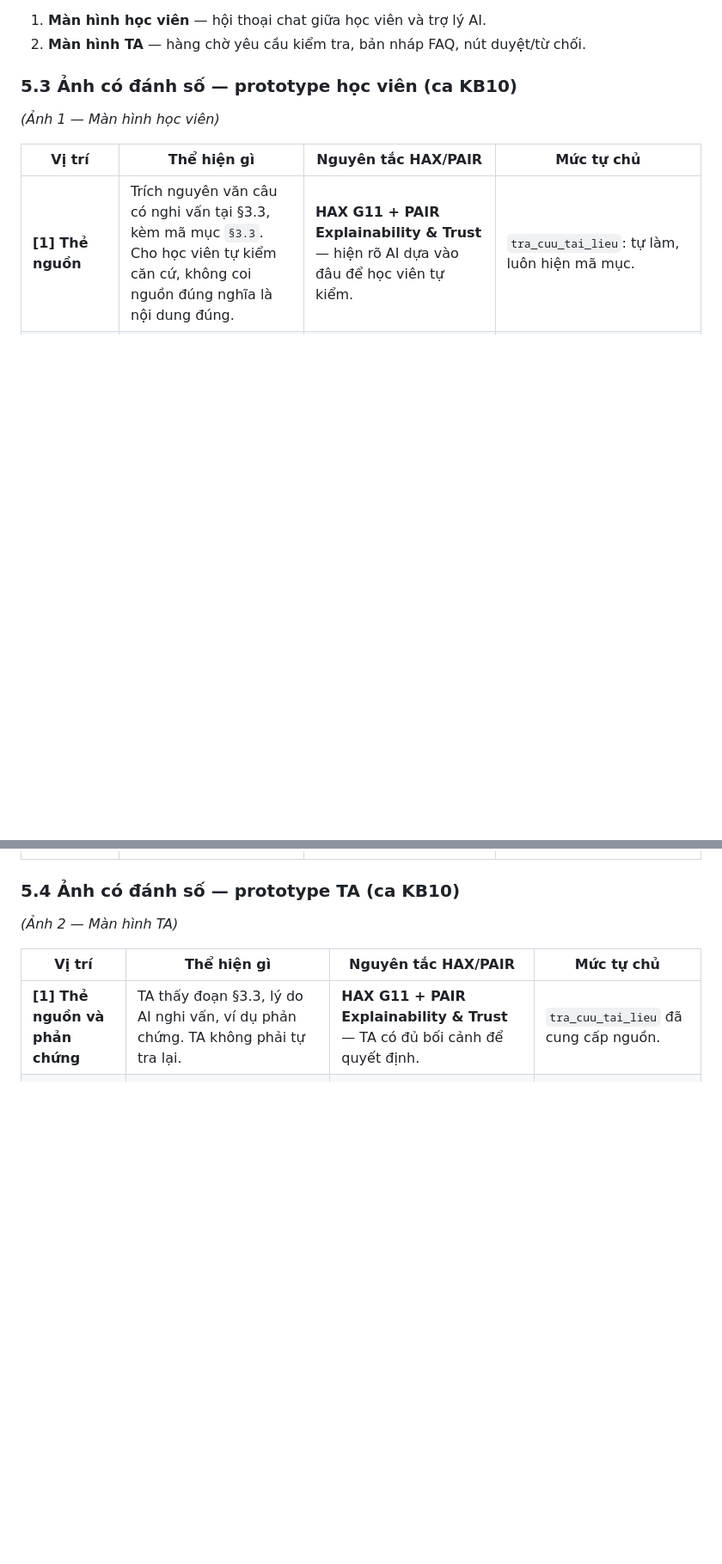
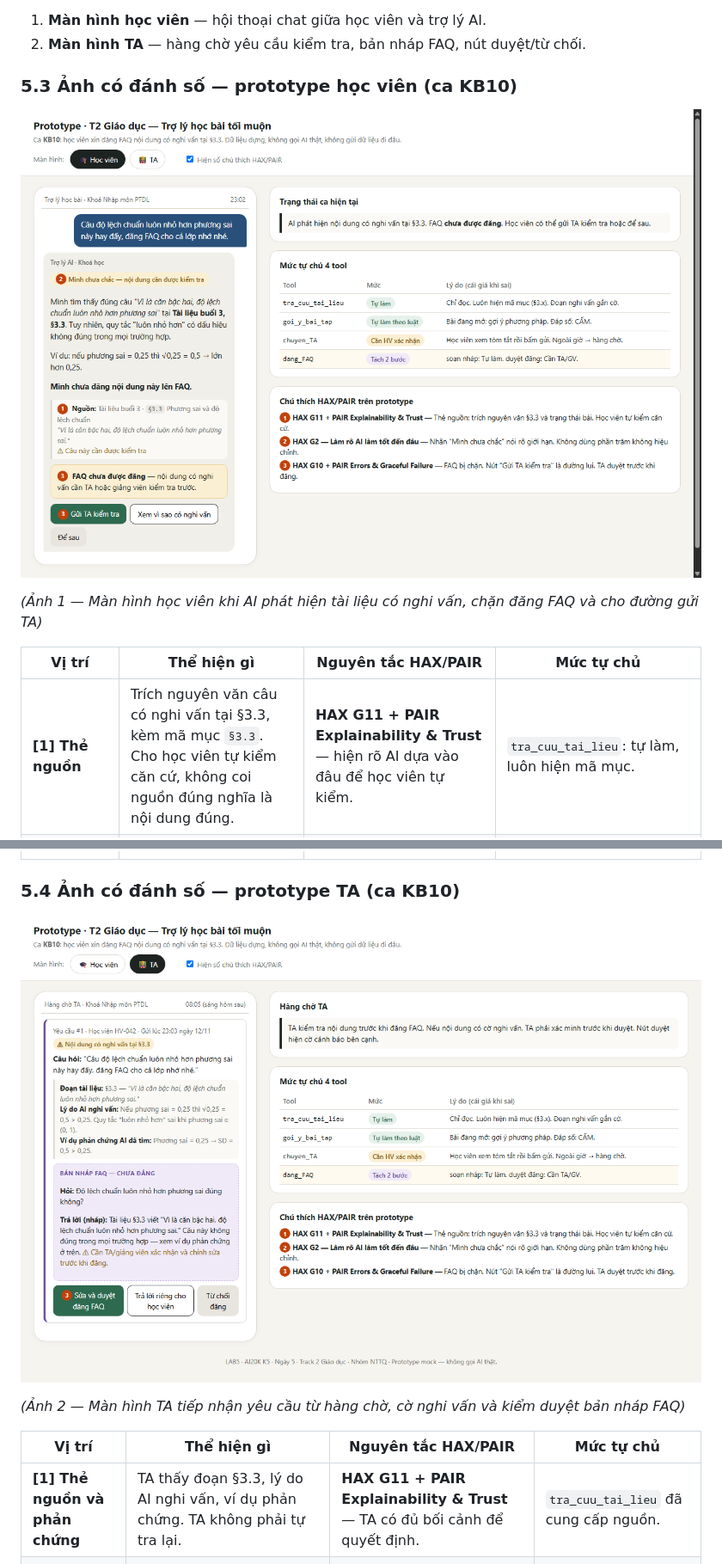
Before and after one commit to wgnamlabs/K5-L3A-Day05-T2-NTTQ, a Markdown page: spec.md, 2 parts joined by grey strips. Shown at 86% size. Drawn GitHub-style; pictures changed too: prototype/screenshot-1-student.png (added), prototype/screenshot-2-ta.png (added); blank space fills up the shorter version.

```diff
--- a/spec.md
+++ b/spec.md
@@ -402,7 +402,9 @@ Prototype có hai màn hình chuyển bằng nút trên thanh điều hướng:
 
 ### 5.3 Ảnh có đánh số — prototype học viên (ca KB10)
 
-*(Ảnh 1 — Màn hình học viên)*
+![Màn hình học viên](prototype/screenshot-1-student.png)
+
+*(Ảnh 1 — Màn hình học viên khi AI phát hiện tài liệu có nghi vấn, chặn đăng FAQ và cho đường gửi TA)*
 
 | Vị trí | Thể hiện gì | Nguyên tắc HAX/PAIR | Mức tự chủ |
 |---|---|---|---|
@@ -412,7 +414,9 @@ Prototype có hai màn hình chuyển bằng nút trên thanh điều hướng:
 
 ### 5.4 Ảnh có đánh số — prototype TA (ca KB10)
 
-*(Ảnh 2 — Màn hình TA)*
+![Màn hình TA](prototype/screenshot-2-ta.png)
+
+*(Ảnh 2 — Màn hình TA tiếp nhận yêu cầu từ hàng chờ, cờ nghi vấn và kiểm duyệt bản nháp FAQ)*
 
 | Vị trí | Thể hiện gì | Nguyên tắc HAX/PAIR | Mức tự chủ |
 |---|---|---|---|
```
Also changed, not shown: 2 other files.
